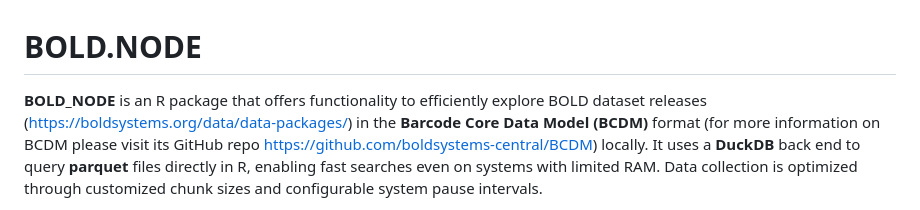
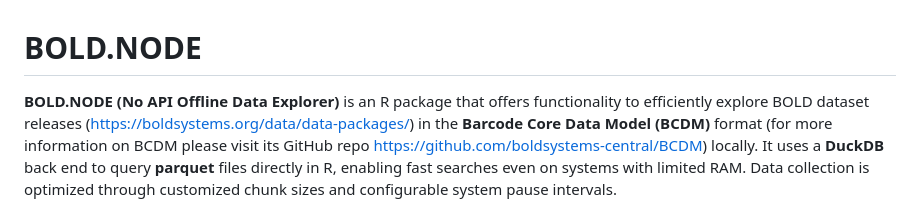
Before and after one commit to sameerpadhye/BOLD.NODE, a Markdown page: README.md, the part around the change. Drawn GitHub-style.

Commit message:
Update package name and description in README

```diff
--- a/README.md
+++ b/README.md
@@ -3,7 +3,7 @@
 
 # BOLD.NODE
 
-**BOLD_NODE** is an R package that offers functionality to efficiently
+**BOLD.NODE** **(No API Offline Data Explorer)** is an R package that offers functionality to efficiently
 explore BOLD dataset releases
 (<https://boldsystems.org/data/data-packages/>) in the **Barcode Core
 Data Model (BCDM)** format (for more information on BCDM please visit
```
